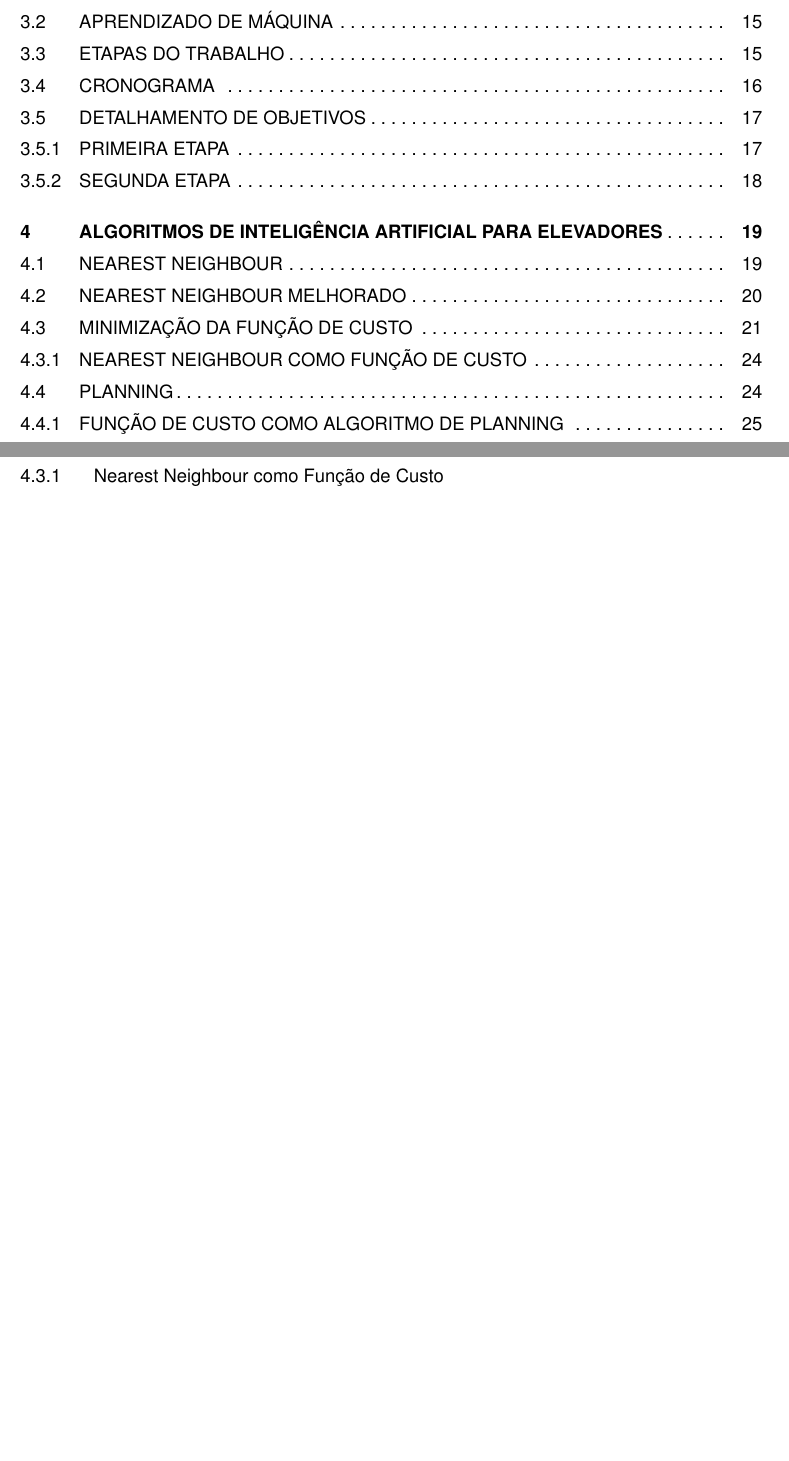
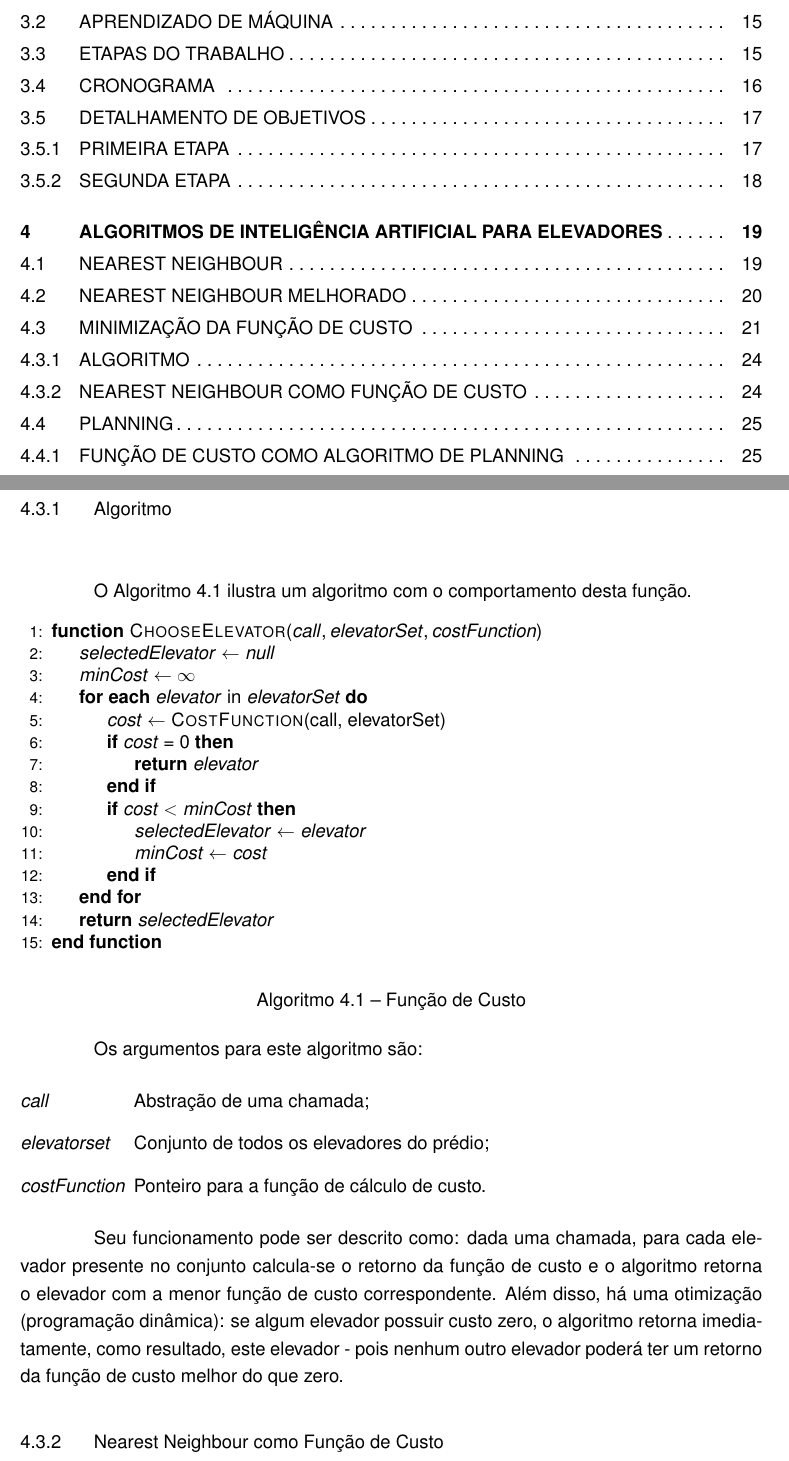
Before and after one commit to vantas/proposta-tc1, a LaTeX thesis (tc1.tex, which reads chap-ai.tex): two parts of pages 4 and 24 of 49 before the commit and two parts of pages 4 and 24 of 50 after it, joined at a grey line, cut so that both start at the same text, the shorter picture padded with empty space. Compiled offline with pdfLaTeX.

Commit message:
Adicionado algoritmo à função de custo

```diff
--- a/chap-ai.tex
+++ b/chap-ai.tex
@@ -191,6 +191,50 @@ Para o exemplo da Figura~\ref{fig:elevadores-1}, temos:
 
 Novamente, para esta função, o Elevador $E_{1}$ é eleito para atender o pedido.
 
+\subsection{Algoritmo}
+
+O Algoritmo~\ref{alg:cost-function} ilustra um algoritmo com o comportamento desta
+função.
+
+\begin{algorithm}[htb]
+\begin{center}
+\begin{algorithmic}[1]
+\Function{ChooseElevator}{$call, elevatorSet, costFunction$}
+  \State $selectedElevator \leftarrow null$
+  \State $minCost \leftarrow \infty$
+  \For{\textbf{each} $elevator$ in $elevatorSet$}
+    \State $cost \leftarrow \Call{CostFunction}{$call, elevatorSet$}$
+    \If{$cost = 0$}
+      \State \textbf{return} $elevator$
+    \EndIf
+    \If{$cost < minCost$}
+      \State $selectedElevator \leftarrow elevator$
+      \State $minCost \leftarrow cost$
+    \EndIf
+  \EndFor
+  \State \textbf{return} $selectedElevator$
+\EndFunction
+\end{algorithmic}
+\end{center}
+\caption
+   {\label{alg:cost-function}Função de Custo}
+\end{algorithm}
+
+Os argumentos para este algoritmo são:
+
+\begin{description}[leftmargin=!,labelwidth=\widthof{\bfseries $costFunction$}]
+  \item[$call$] Abstração de uma chamada;
+  \item[$elevatorset$] Conjunto de todos os elevadores do prédio;
+  \item[$costFunction$] Ponteiro para a função de cálculo de custo.
+\end{description}
+
+Seu funcionamento pode ser descrito como: dada uma chamada, para cada elevador
+presente no conjunto calcula-se o retorno da função de custo e o algoritmo
+retorna o elevador com a menor função de custo correspondente. Além disso, há
+uma otimização (programação dinâmica): se algum elevador possuir custo zero, o
+algoritmo retorna imediatamente, como resultado, este elevador - pois nenhum
+outro elevador poderá ter um retorno da função de custo melhor do que zero.
+
 \subsection{Nearest Neighbour como Função de Custo}
 
 É possível definir o algoritmo de \textit{Nearest Neighbour} como uma função de
```
